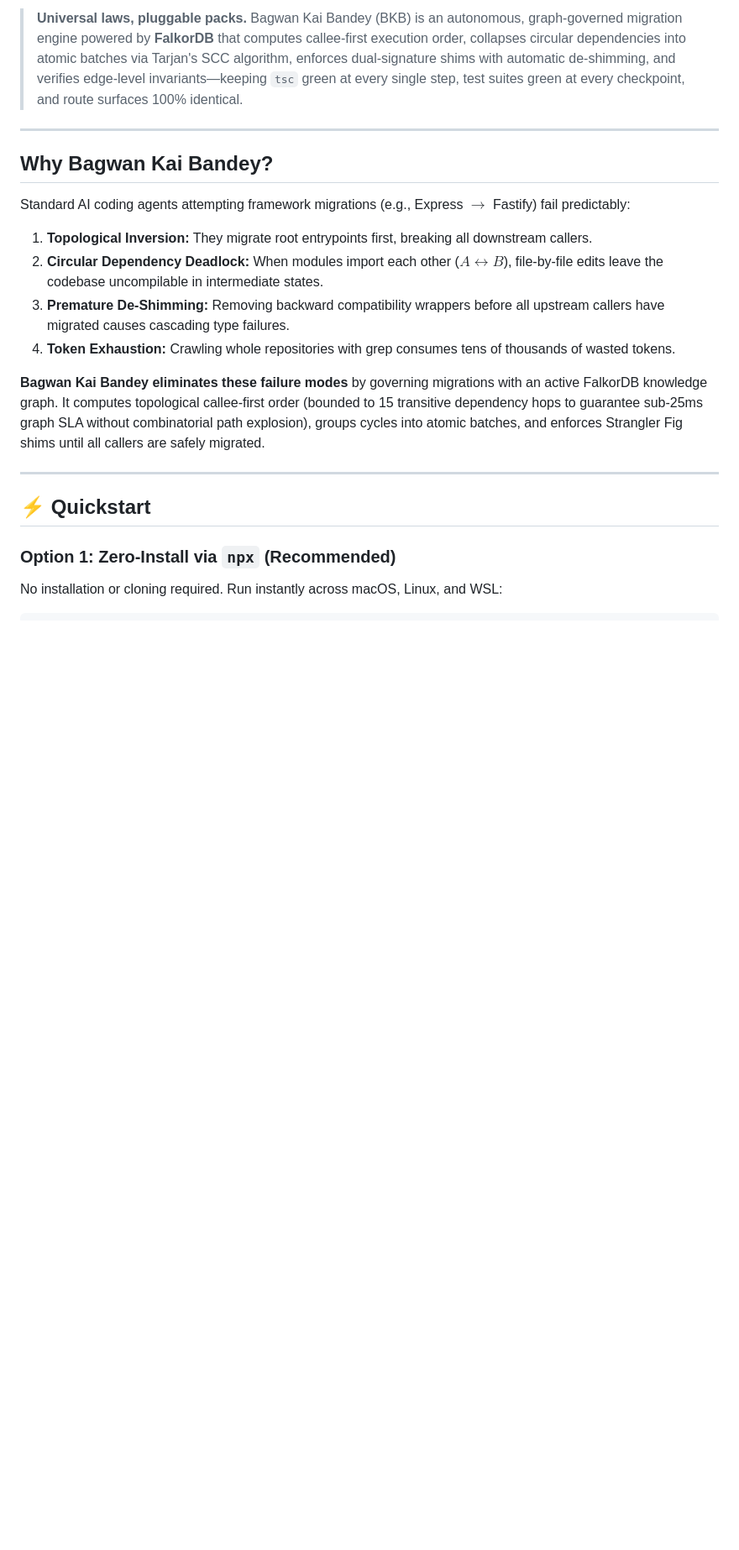
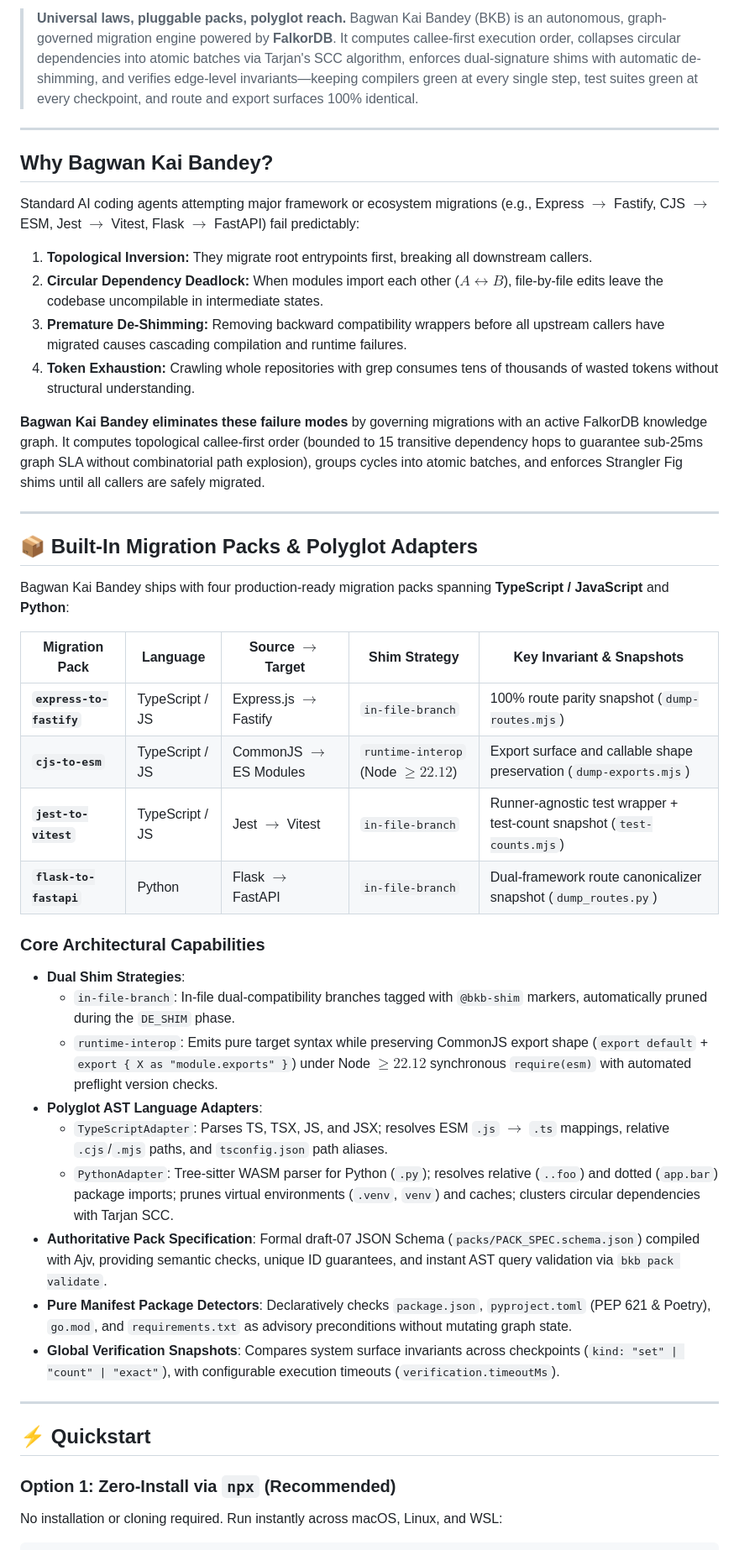
Before and after one commit to saqib40/bagwan-kai-bandey, a Markdown page: README.md, the part around one of its changes. Shown at 84% size. GitHub-like rendering; blank space fills up the shorter version.

Commit message:
docs: update README with polyglot packs and remove implementation plan

```diff
--- a/README.md
+++ b/README.md
@@ -8,18 +9,42 @@
 [![License: MIT](https://img.shields.io/badge/License-MIT-yellow.svg)](LICENSE)
 
-> **Universal laws, pluggable packs.** Bagwan Kai Bandey (BKB) is an autonomous, graph-governed migration engine powered by **FalkorDB** that computes callee-first execution order, collapses circular dependencies into atomic batches via Tarjan's SCC algorithm, enforces dual-signature shims with automatic de-shimming, and verifies edge-level invariants—keeping `tsc` green at every single step, test suites green at every checkpoint, and route surfaces 100% identical.
+> **Universal laws, pluggable packs, polyglot reach.** Bagwan Kai Bandey (BKB) is an autonomous, graph-governed migration engine powered by **FalkorDB**. It computes callee-first execution order, collapses circular dependencies into atomic batches via Tarjan's SCC algorithm, enforces dual-signature shims with automatic de-shimming, and verifies edge-level invariants—keeping compilers green at every single step, test suites green at every checkpoint, and route and export surfaces 100% identical.
 
 ---
 
 ## Why Bagwan Kai Bandey?
 
-Standard AI coding agents attempting framework migrations (e.g., Express $\rightarrow$ Fastify) fail predictably:
+Standard AI coding agents attempting major framework or ecosystem migrations (e.g., Express $\rightarrow$ Fastify, CJS $\rightarrow$ ESM, Jest $\rightarrow$ Vitest, Flask $\rightarrow$ FastAPI) fail predictably:
 1. **Topological Inversion:** They migrate root entrypoints first, breaking all downstream callers.
 2. **Circular Dependency Deadlock:** When modules import each other ($A \leftrightarrow B$), file-by-file edits leave the codebase uncompilable in intermediate states.
-3. **Premature De-Shimming:** Removing backward compatibility wrappers before all upstream callers have migrated causes cascading type failures.
-4. **Token Exhaustion:** Crawling whole repositories with grep consumes tens of thousands of wasted tokens.
+3. **Premature De-Shimming:** Removing backward compatibility wrappers before all upstream callers have migrated causes cascading compilation and runtime failures.
+4. **Token Exhaustion:** Crawling whole repositories with grep consumes tens of thousands of wasted tokens without structural understanding.
 
 **Bagwan Kai Bandey eliminates these failure modes** by governing migrations with an active FalkorDB knowledge graph. It computes topological callee-first order (bounded to 15 transitive dependency hops to guarantee sub-25ms graph SLA without combinatorial path explosion), groups cycles into atomic batches, and enforces Strangler Fig shims until all callers are safely migrated.
+
+---
+
+## 📦 Built-In Migration Packs & Polyglot Adapters
+
+Bagwan Kai Bandey ships with four production-ready migration packs spanning **TypeScript / JavaScript** and **Python**:
+
+| Migration Pack | Language | Source $\rightarrow$ Target | Shim Strategy | Key Invariant & Snapshots |
+|---|---|---|---|---|
+| **`express-to-fastify`** | TypeScript / JS | Express.js $\rightarrow$ Fastify | `in-file-branch` | 100% route parity snapshot (`dump-routes.mjs`) |
+| **`cjs-to-esm`** | TypeScript / JS | CommonJS $\rightarrow$ ES Modules | `runtime-interop` (Node $\ge 22.12$) | Export surface and callable shape preservation (`dump-exports.mjs`) |
+| **`jest-to-vitest`** | TypeScript / JS | Jest $\rightarrow$ Vitest | `in-file-branch` | Runner-agnostic test wrapper + test-count snapshot (`test-counts.mjs`) |
+| **`flask-to-fastapi`** | Python | Flask $\rightarrow$ FastAPI | `in-file-branch` | Dual-framework route canonicalizer snapshot (`dump_routes.py`) |
+
+### Core Architectural Capabilities
+- **Dual Shim Strategies**:
+  - `in-file-branch`: In-file dual-compatibility branches tagged with `@bkb-shim` markers, automatically pruned during the `DE_SHIM` phase.
+  - `runtime-interop`: Emits pure target syntax while preserving CommonJS export shape (`export default` + `export { X as "module.exports" }`) under Node $\ge 22.12$ synchronous `require(esm)` with automated preflight version checks.
+- **Polyglot AST Language Adapters**:
+  - `TypeScriptAdapter`: Parses TS, TSX, JS, and JSX; resolves ESM `.js` $\rightarrow$ `.ts` mappings, relative `.cjs`/`.mjs` paths, and `tsconfig.json` path aliases.
+  - `PythonAdapter`: Tree-sitter WASM parser for Python (`.py`); resolves relative (`..foo`) and dotted (`app.bar`) package imports; prunes virtual environments (`.venv`, `venv`) and caches; clusters circular dependencies with Tarjan SCC.
+- **Authoritative Pack Specification**: Formal draft-07 JSON Schema (`packs/PACK_SPEC.schema.json`) compiled with Ajv, providing semantic checks, unique ID guarantees, and instant AST query validation via `bkb pack validate`.
+- **Pure Manifest Package Detectors**: Declaratively checks `package.json`, `pyproject.toml` (PEP 621 & Poetry), `go.mod`, and `requirements.txt` as advisory preconditions without mutating graph state.
+- **Global Verification Snapshots**: Compares system surface invariants across checkpoints (`kind: "set" | "count" | "exact"`), with configurable execution timeouts (`verification.timeoutMs`).
 
 ---
 
```
Also changed, not shown: other parts of README.md (+26 -22 lines), docs/implementation-plan.md (deleted, +0 -342 lines).
